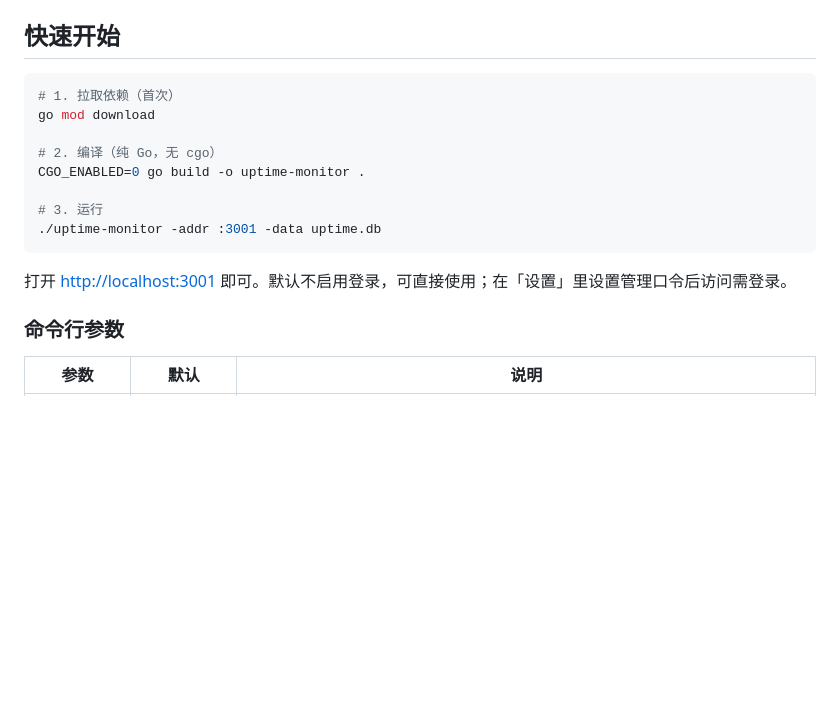
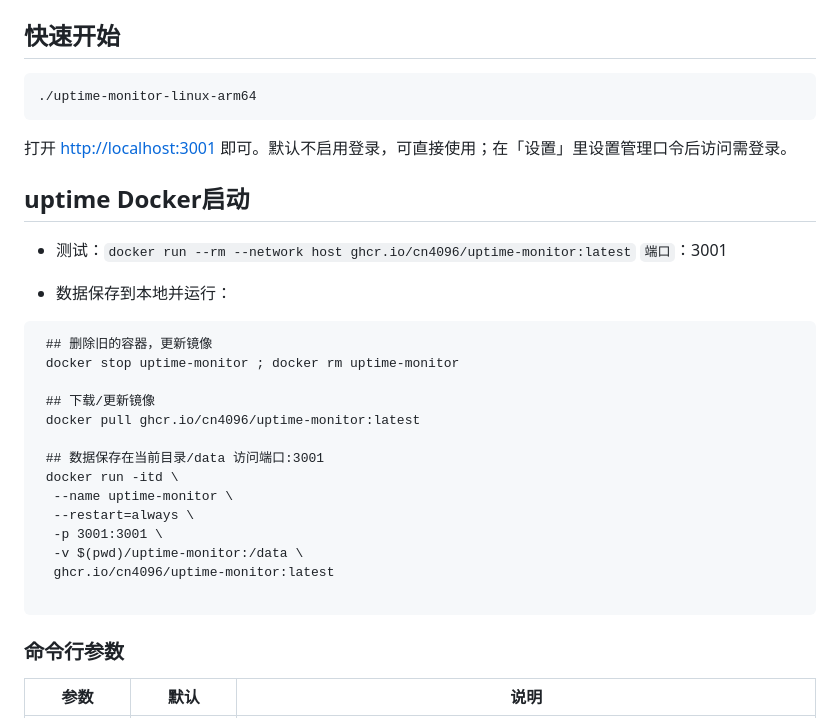
Before and after one commit to cn4096/aerp, a Markdown page: README.md, the part around the change. Rendered like a GitHub page; blank space fills up the shorter version.

````diff
--- a/README.md
+++ b/README.md
@@ -30,17 +30,34 @@
 ## 快速开始
 
 ```bash
-# 1. 拉取依赖（首次）
-go mod download
-
-# 2. 编译（纯 Go，无 cgo）
-CGO_ENABLED=0 go build -o uptime-monitor .
-
-# 3. 运行
-./uptime-monitor -addr :3001 -data uptime.db
+./uptime-monitor-linux-arm64
 ```
 
 打开 <http://localhost:3001> 即可。默认不启用登录，可直接使用；在「设置」里设置管理口令后访问需登录。
+
+## uptime Docker启动
+
++ 测试：`docker run --rm --network host ghcr.io/cn4096/uptime-monitor:latest`   `端口`：3001
+
++ 数据保存到本地并运行：
+
+```
+ ## 删除旧的容器，更新镜像
+ docker stop uptime-monitor ; docker rm uptime-monitor
+
+ ## 下载/更新镜像
+ docker pull ghcr.io/cn4096/uptime-monitor:latest
+
+ ## 数据保存在当前目录/data 访问端口:3001
+ docker run -itd \
+  --name uptime-monitor \
+  --restart=always \
+  -p 3001:3001 \
+  -v $(pwd)/uptime-monitor:/data \
+  ghcr.io/cn4096/uptime-monitor:latest
+
+```
+
 
 ### 命令行参数
 
````
